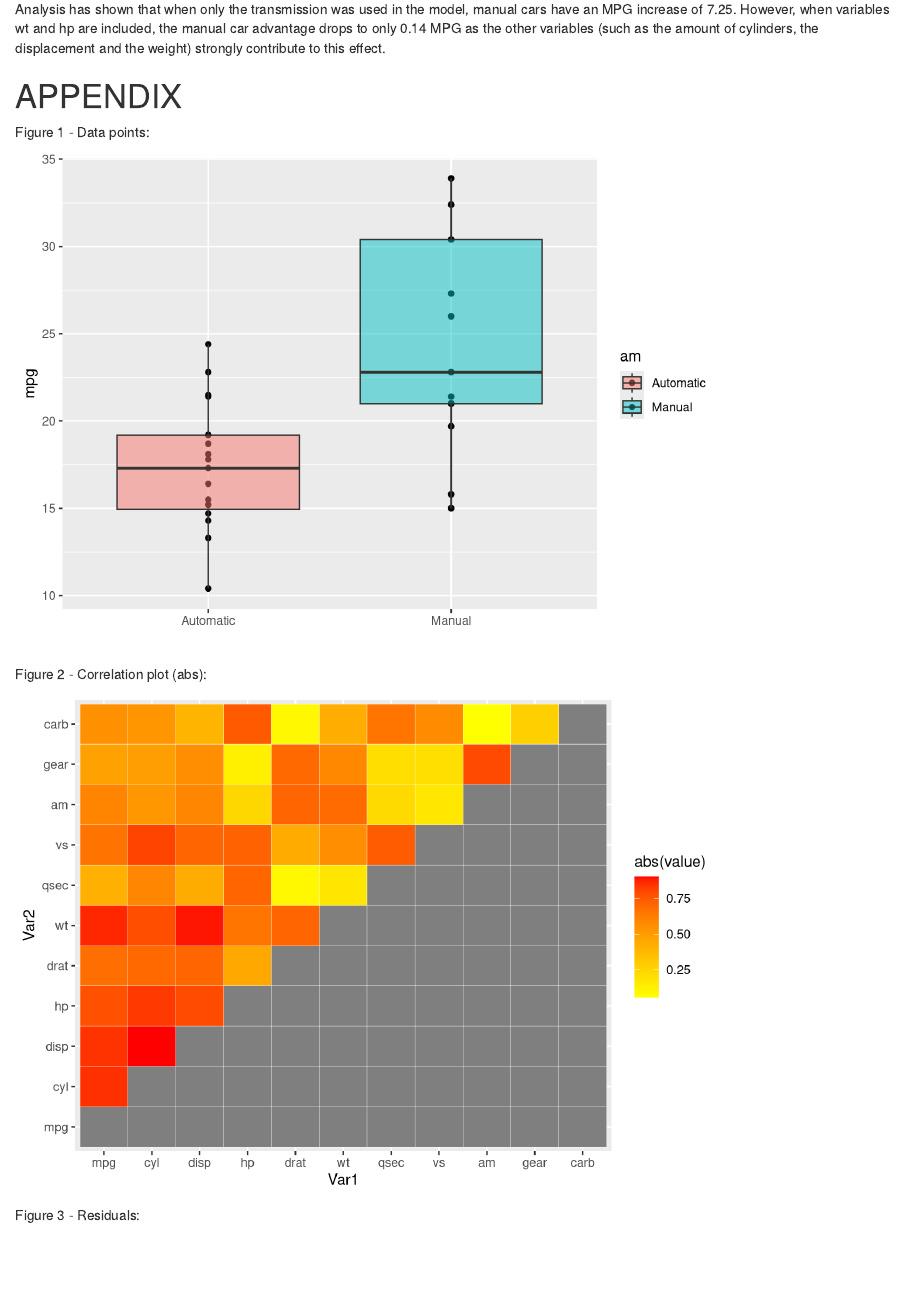
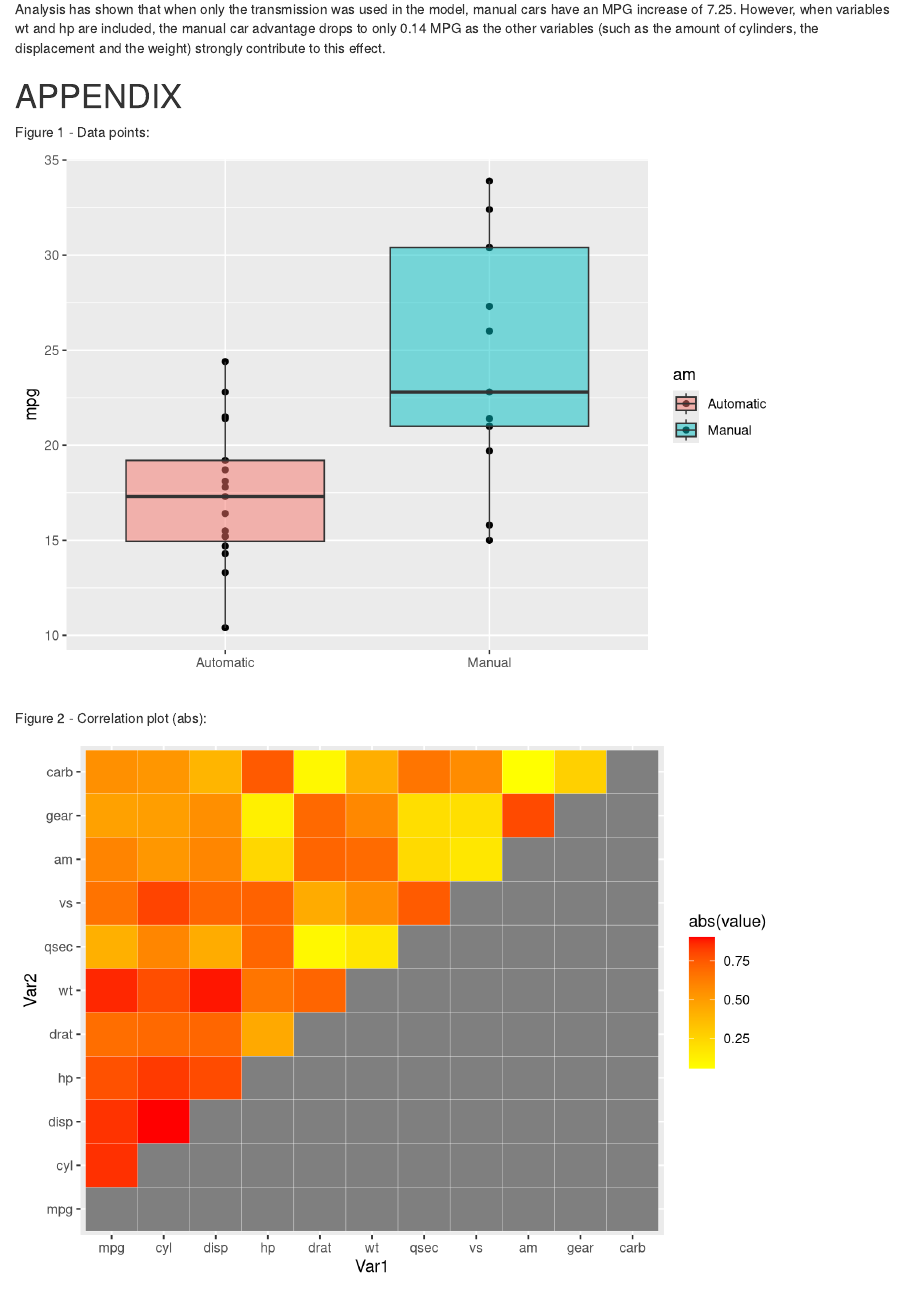
Before and after one commit to sservaes/Coursera-Linear-Regression, an R Markdown document (Course Project.Rmd): the page in a window 1100 px wide, from 3330 px down. Rendered offline with R 4.5, knitr and Pandoc, with nearby package versions; both versions are drawn in the output format of the newer one.

Commit message:
Updated pdf size of figures

````diff
--- a/Course Project.Rmd
+++ b/Course Project.Rmd
@@ -3,8 +3,8 @@
 author: "S. Servaes"
 date: "18/10/2019"
 output:
+  html_document: default
   pdf_document: default
-  html_document: default
 ---
 
 ```{r setup, include=FALSE}
@@ -106,13 +106,13 @@
 
 Figure 1 - Data points:
 
-```{r out.width="80%", echo = FALSE}
+```{r out.width="87%", echo = FALSE}
 ggplot1
 ```
 
 Figure 2 - Correlation plot (abs):
 
-```{r out.width="80%", echo=FALSE}
+```{r out.width="87%", echo=FALSE}
 ggplot2
 ```
 
````
Also changed, not shown: Course_Project.html, Course_Project.pdf, Course_Project_files/figure-latex/unnamed-chunk-1-1.pdf, Course_Project_files/figure-latex/unnamed-chunk-2-1.pdf, 24 other files.
